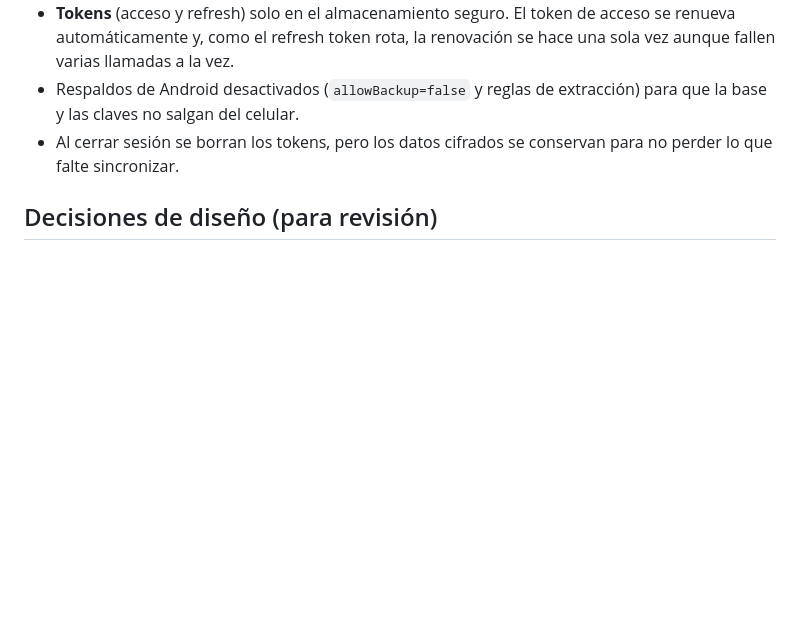
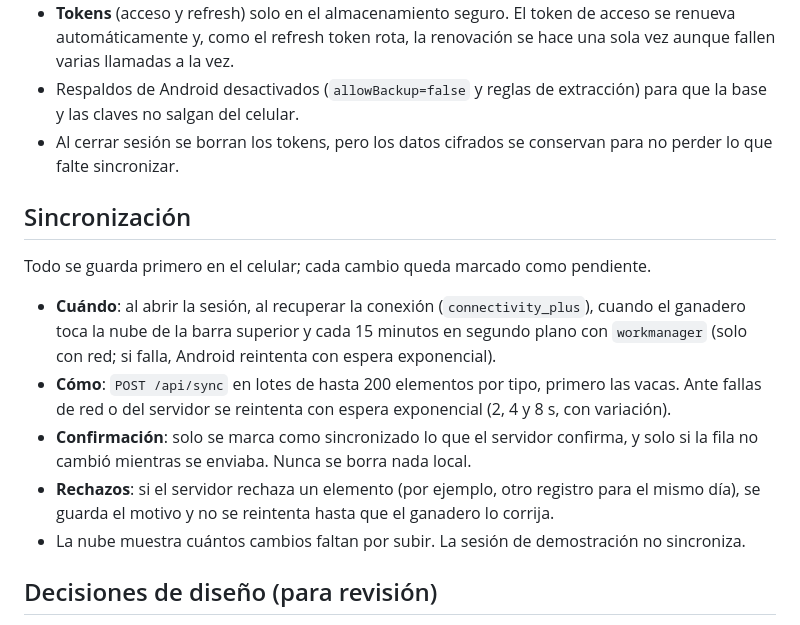
Before and after one commit to Pipemora1324/Agrovet, a Markdown page: mobile/README.md, the part around the change. Rendered like a GitHub page; blank space fills up the shorter version.

Commit message:
documenta la sincronización de la app

```diff
--- a/mobile/README.md
+++ b/mobile/README.md
@@ -77,6 +77,21 @@ lib/
 - Al cerrar sesión se borran los tokens, pero los datos cifrados se conservan para no perder lo que
   falte sincronizar.
 
+## Sincronización
+
+Todo se guarda primero en el celular; cada cambio queda marcado como pendiente.
+
+- **Cuándo**: al abrir la sesión, al recuperar la conexión (`connectivity_plus`), cuando el ganadero
+  toca la nube de la barra superior y cada 15 minutos en segundo plano con `workmanager` (solo con
+  red; si falla, Android reintenta con espera exponencial).
+- **Cómo**: `POST /api/sync` en lotes de hasta 200 elementos por tipo, primero las vacas. Ante fallas
+  de red o del servidor se reintenta con espera exponencial (2, 4 y 8 s, con variación).
+- **Confirmación**: solo se marca como sincronizado lo que el servidor confirma, y solo si la fila no
+  cambió mientras se enviaba. Nunca se borra nada local.
+- **Rechazos**: si el servidor rechaza un elemento (por ejemplo, otro registro para el mismo día), se
+  guarda el motivo y no se reintenta hasta que el ganadero lo corrija.
+- La nube muestra cuántos cambios faltan por subir. La sesión de demostración no sincroniza.
+
 ## Decisiones de diseño (para revisión)
 
 - **Semáforo**: verde < 0,427; amarillo de 0,427 a < 0,854; rojo ≥ 0,854. Sale de `model_config.json`
```
